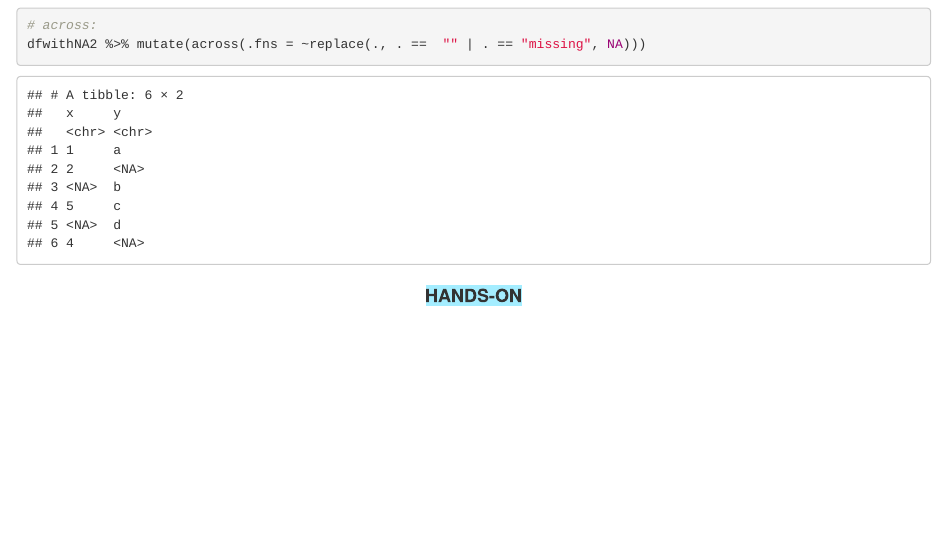
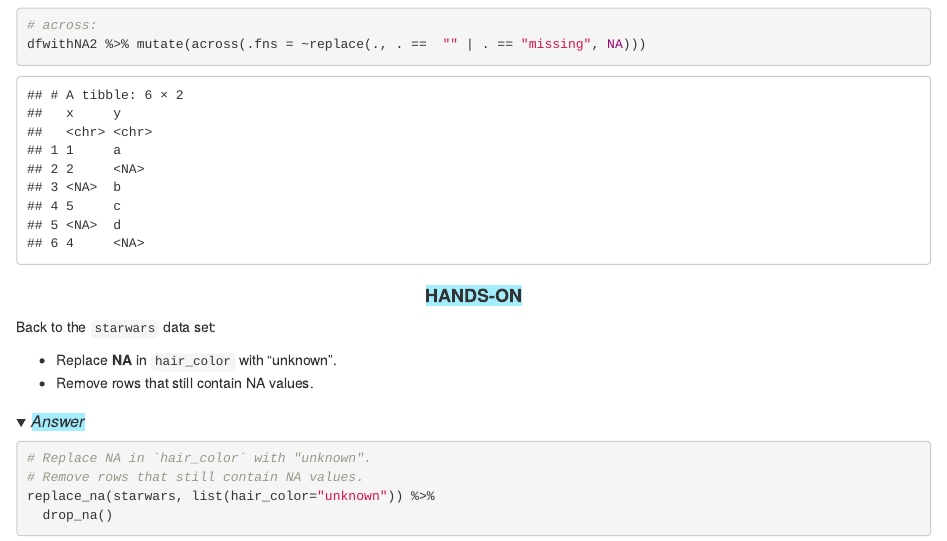
Before and after one commit to biocorecrg/CRG_R_tidyverse_2021, an R Markdown document (missing_values.Rmd): the page in a window 1100 px wide, from 1920 px down. Rendered offline with R 4.5, knitr and Pandoc, with nearby package versions; folded parts are opened; drawn as R Markdown's standard HTML page in place of the format the file asks for; some code elsewhere in the file could not run offline; common packages that the code uses without loading them are loaded.

Commit message:
add hands on on missing values

````diff
--- a/missing_values.Rmd
+++ b/missing_values.Rmd
@@ -72,3 +72,22 @@ dfwithNA2 %>% mutate(across(.fns = ~replace(., . ==  "" | . == "missing", NA)))
 ```
 
 <center><h4 style="background-color: #a4edff; display: inline-block;">**HANDS-ON**</h4></center>
+
+Back to the `starwars` data set:
+
+* Replace **NA** in `hair_color` with "unknown".
+* Remove rows that still contain NA values.
+
+<details>
+<summary>
+<h5 style="background-color: #a4edff; display: inline-block;">*Answer*</h5>
+</summary>
+
+```{r, eval=F}
+# Replace NA in `hair_color` with "unknown".
+# Remove rows that still contain NA values.
+replace_na(starwars, list(hair_color="unknown")) %>%
+  drop_na()
+```
+
+</details>
````
Also changed, not shown: dplyr.Rmd (+4 -4 lines), docs/search_index.json, 28 other files.
